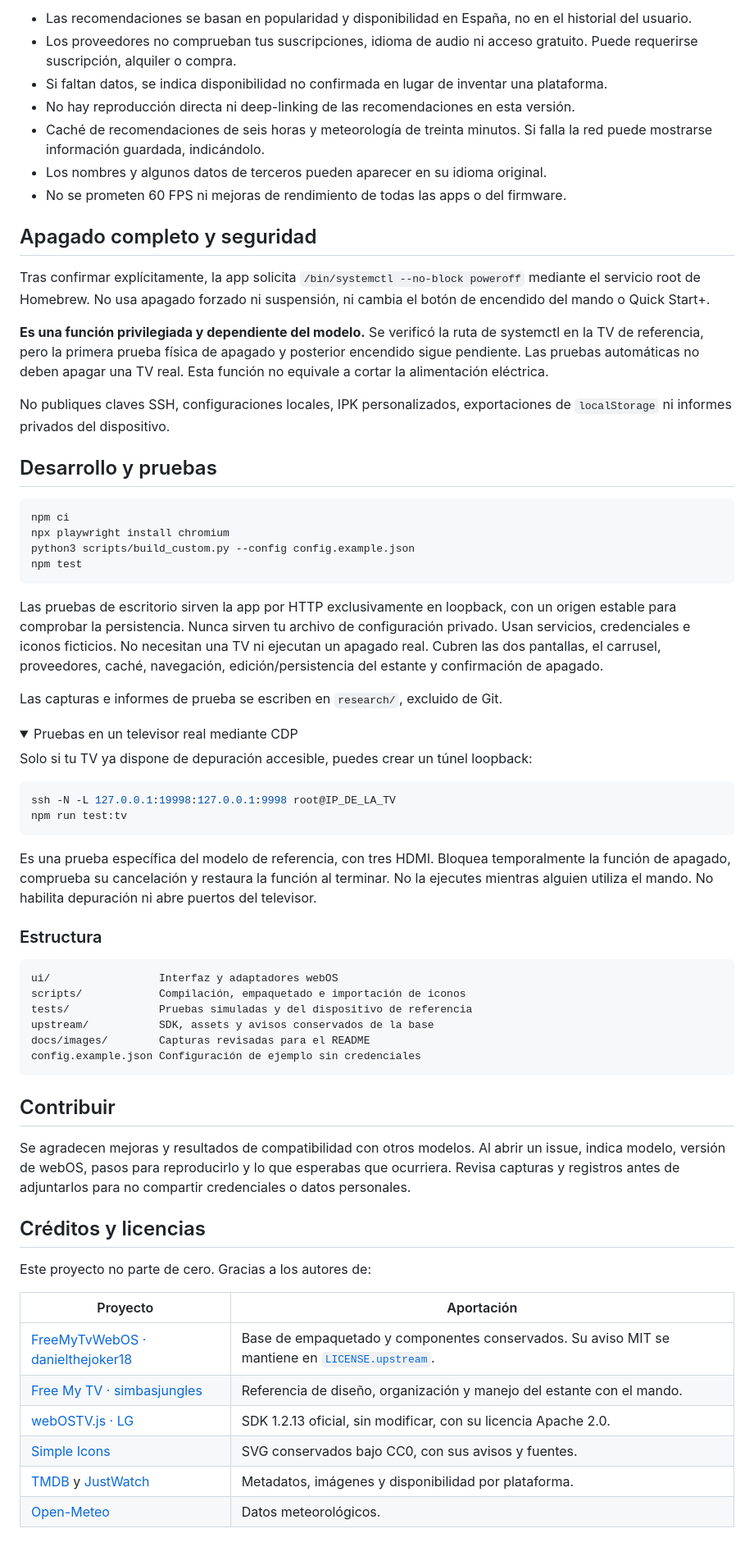
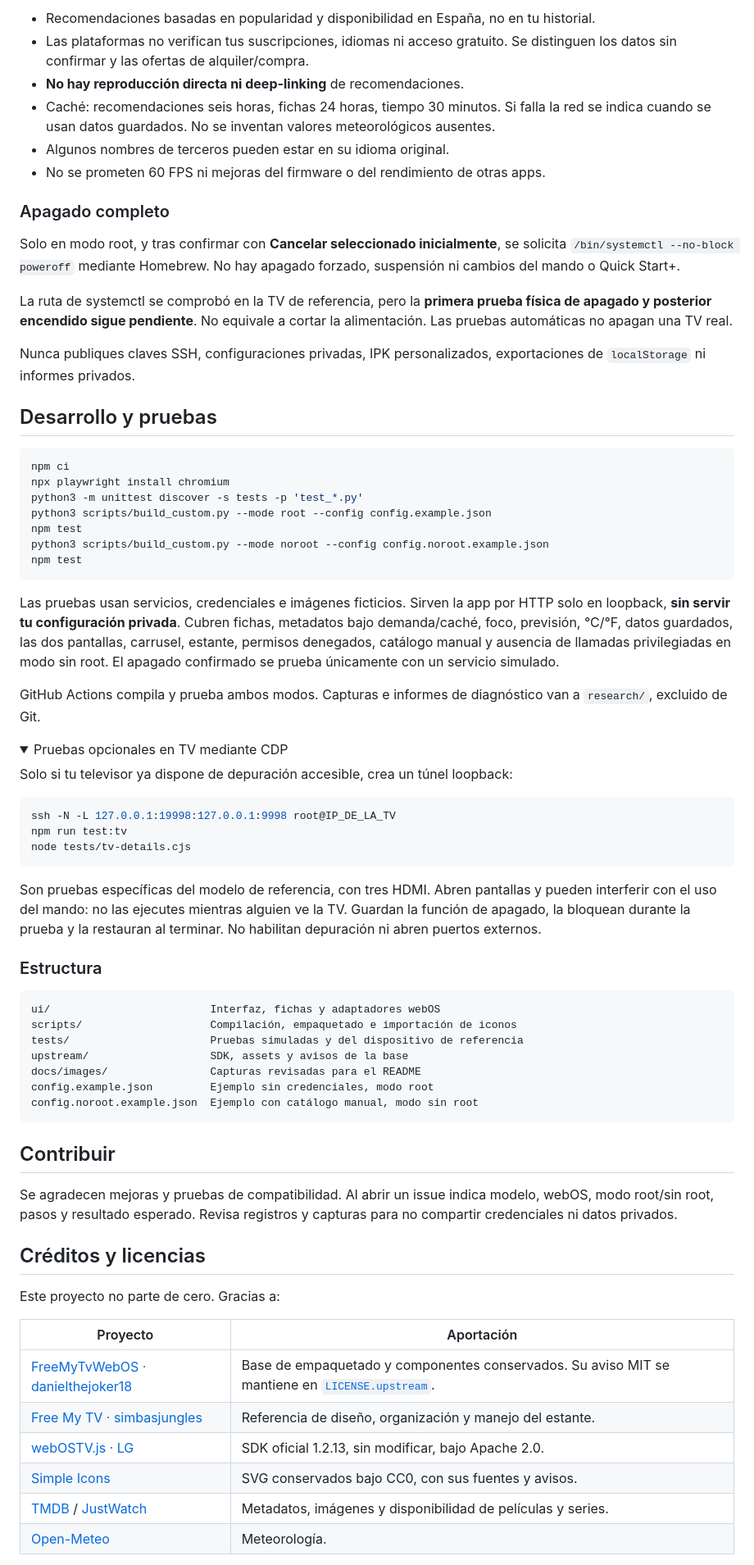
Before and after one commit to siskomatico/lg_webos, a Markdown page: README.md, the part around one of its changes. Shown at 82% size. Drawn GitHub-style; folded sections open.

````diff
--- a/README.md
+++ b/README.md
@@ -133,72 +188,76 @@ La selección del estante y las preferencias se guardan en el `localStorage` de
 
-- Las recomendaciones se basan en popularidad y disponibilidad en España, no en el historial del usuario.
-- Los proveedores no comprueban tus suscripciones, idioma de audio ni acceso gratuito. Puede requerirse suscripción, alquiler o compra.
-- Si faltan datos, se indica disponibilidad no confirmada en lugar de inventar una plataforma.
-- No hay reproducción directa ni deep-linking de las recomendaciones en esta versión.
-- Caché de recomendaciones de seis horas y meteorología de treinta minutos. Si falla la red puede mostrarse información guardada, indicándolo.
-- Los nombres y algunos datos de terceros pueden aparecer en su idioma original.
-- No se prometen 60 FPS ni mejoras de rendimiento de todas las apps o del firmware.
+- Recomendaciones basadas en popularidad y disponibilidad en España, no en tu historial.
+- Las plataformas no verifican tus suscripciones, idiomas ni acceso gratuito. Se distinguen los datos sin confirmar y las ofertas de alquiler/compra.
+- **No hay reproducción directa ni deep-linking** de recomendaciones.
+- Caché: recomendaciones seis horas, fichas 24 horas, tiempo 30 minutos. Si falla la red se indica cuando se usan datos guardados. No se inventan valores meteorológicos ausentes.
+- Algunos nombres de terceros pueden estar en su idioma original.
+- No se prometen 60 FPS ni mejoras del firmware o del rendimiento de otras apps.
 
-## Apagado completo y seguridad
+### Apagado completo
 
-Tras confirmar explícitamente, la app solicita `/bin/systemctl --no-block poweroff` mediante el servicio root de Homebrew. No usa apagado forzado ni suspensión, ni cambia el botón de encendido del mando o Quick Start+.
+Solo en modo root, y tras confirmar con **Cancelar seleccionado inicialmente**, se solicita `/bin/systemctl --no-block poweroff` mediante Homebrew. No hay apagado forzado, suspensión ni cambios del mando o Quick Start+.
 
-**Es una función privilegiada y dependiente del modelo.** Se verificó la ruta de systemctl en la TV de referencia, pero la primera prueba física de apagado y posterior encendido sigue pendiente. Las pruebas automáticas no deben apagar una TV real. Esta función no equivale a cortar la alimentación eléctrica.
+La ruta de systemctl se comprobó en la TV de referencia, pero la **primera prueba física de apagado y posterior encendido sigue pendiente**. No equivale a cortar la alimentación. Las pruebas automáticas no apagan una TV real.
 
-No publiques claves SSH, configuraciones locales, IPK personalizados, exportaciones de `localStorage` ni informes privados del dispositivo.
+Nunca publiques claves SSH, configuraciones privadas, IPK personalizados, exportaciones de `localStorage` ni informes privados.
 
 ## Desarrollo y pruebas
 
 ```sh
 npm ci
 npx playwright install chromium
-python3 scripts/build_custom.py --config config.example.json
+python3 -m unittest discover -s tests -p 'test_*.py'
+python3 scripts/build_custom.py --mode root --config config.example.json
+npm test
+python3 scripts/build_custom.py --mode noroot --config config.noroot.example.json
 npm test
 ```
 
-Las pruebas de escritorio sirven la app por HTTP exclusivamente en loopback, con un origen estable para comprobar la persistencia. Nunca sirven tu archivo de configuración privado. Usan servicios, credenciales e iconos ficticios. No necesitan una TV ni ejecutan un apagado real. Cubren las dos pantallas, el carrusel, proveedores, caché, navegación, edición/persistencia del estante y confirmación de apagado.
+Las pruebas usan servicios, credenciales e imágenes ficticios. Sirven la app por HTTP solo en loopback, **sin servir tu configuración privada**. Cubren fichas, metadatos bajo demanda/caché, foco, previsión, °C/°F, datos guardados, las dos pantallas, carrusel, estante, permisos denegados, catálogo manual y ausencia de llamadas privilegiadas en modo sin root. El apagado confirmado se prueba únicamente con un servicio simulado.
 
-Las capturas e informes de prueba se escriben en `research/`, excluido de Git.
+GitHub Actions compila y prueba ambos modos. Capturas e informes de diagnóstico van a `research/`, excluido de Git.
 
 <details>
-<summary>Pruebas en un televisor real mediante CDP</summary>
+<summary>Pruebas opcionales en TV mediante CDP</summary>
 
-Solo si tu TV ya dispone de depuración accesible, puedes crear un túnel loopback:
+Solo si tu televisor ya dispone de depuración accesible, crea un túnel loopback:
 
 ```sh
 ssh -N -L 127.0.0.1:19998:127.0.0.1:9998 root@IP_DE_LA_TV
 npm run test:tv
+node tests/tv-details.cjs
 ```
 
-Es una prueba específica del modelo de referencia, con tres HDMI. Bloquea temporalmente la función de apagado, comprueba su cancelación y restaura la función al terminar. No la ejecutes mientras alguien utiliza el mando. No habilita depuración ni abre puertos del televisor.
+Son pruebas específicas del modelo de referencia, con tres HDMI. Abren pantallas y pueden interferir con el uso del mando: no las ejecutes mientras alguien ve la TV. Guardan la función de apagado, la bloquean durante la prueba y la restauran al terminar. No habilitan depuración ni abren puertos externos.
 
 </details>
 
 ### Estructura
 
 ```text
-ui/                 Interfaz y adaptadores webOS
-scripts/            Compilación, empaquetado e importación de iconos
-tests/              Pruebas simuladas y del dispositivo de referencia
-upstream/           SDK, assets y avisos conservados de la base
-docs/images/        Capturas revisadas para el README
-config.example.json Configuración de ejemplo sin credenciales
+ui/                         Interfaz, fichas y adaptadores webOS
+scripts/                    Compilación, empaquetado e importación de iconos
+tests/                      Pruebas simuladas y del dispositivo de referencia
+upstream/                   SDK, assets y avisos de la base
+docs/images/                Capturas revisadas para el README
+config.example.json         Ejemplo sin credenciales, modo root
+config.noroot.example.json  Ejemplo con catálogo manual, modo sin root
 ```
 
 ## Contribuir
 
-Se agradecen mejoras y resultados de compatibilidad con otros modelos. Al abrir un issue, indica modelo, versión de webOS, pasos para reproducirlo y lo que esperabas que ocurriera. Revisa capturas y registros antes de adjuntarlos para no compartir credenciales o datos personales.
+Se agradecen mejoras y pruebas de compatibilidad. Al abrir un issue indica modelo, webOS, modo root/sin root, pasos y resultado esperado. Revisa registros y capturas para no compartir credenciales ni datos privados.
 
 ## Créditos y licencias
 
-Este proyecto no parte de cero. Gracias a los autores de:
+Este proyecto no parte de cero. Gracias a:
 
 | Proyecto | Aportación |
 | --- | --- |
 | [FreeMyTvWebOS · danielthejoker18](https://github.com/danielthejoker18/FreeMyTvWebOS) | Base de empaquetado y componentes conservados. Su aviso MIT se mantiene en [`LICENSE.upstream`](LICENSE.upstream). |
-| [Free My TV · simbasjungles](https://github.com/simbasjungles/free-my-tv) | Referencia de diseño, organización y manejo del estante con el mando. |
-| [webOSTV.js · LG](https://webostv.developer.lge.com/develop/references/webostvjs-introduction) | SDK 1.2.13 oficial, sin modificar, con su licencia Apache 2.0. |
-| [Simple Icons](https://simpleicons.org/) | SVG conservados bajo CC0, con sus avisos y fuentes. |
-| [TMDB](https://www.themoviedb.org/) y [JustWatch](https://www.justwatch.com/) | Metadatos, imágenes y disponibilidad por plataforma. |
-| [Open-Meteo](https://open-meteo.com/) | Datos meteorológicos. |
+| [Free My TV · simbasjungles](https://github.com/simbasjungles/free-my-tv) | Referencia de diseño, organización y manejo del estante. |
+| [webOSTV.js · LG](https://webostv.developer.lge.com/develop/references/webostvjs-introduction) | SDK oficial 1.2.13, sin modificar, bajo Apache 2.0. |
+| [Simple Icons](https://simpleicons.org/) | SVG conservados bajo CC0, con sus fuentes y avisos. |
+| [TMDB](https://www.themoviedb.org/) / [JustWatch](https://www.justwatch.com/) | Metadatos, imágenes y disponibilidad de películas y series. |
+| [Open-Meteo](https://open-meteo.com/) | Meteorología. |
 
````
Also changed, not shown: other parts of README.md (+124 -69 lines), docs/images/ajustes.png, docs/images/detalle-recomendacion.png (added), docs/images/detalle-tiempo.png (added), docs/images/editor-del-estante.png, docs/images/entradas-y-aplicaciones.png, 14 other files.
